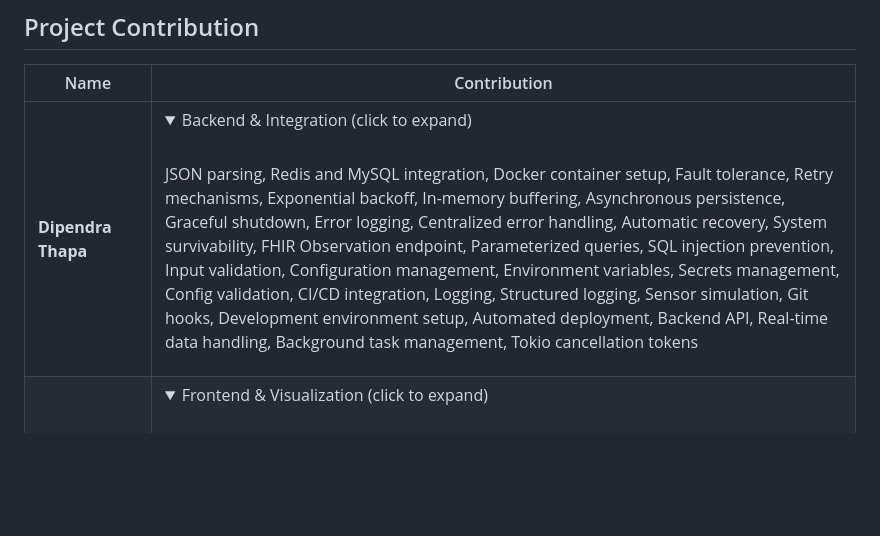
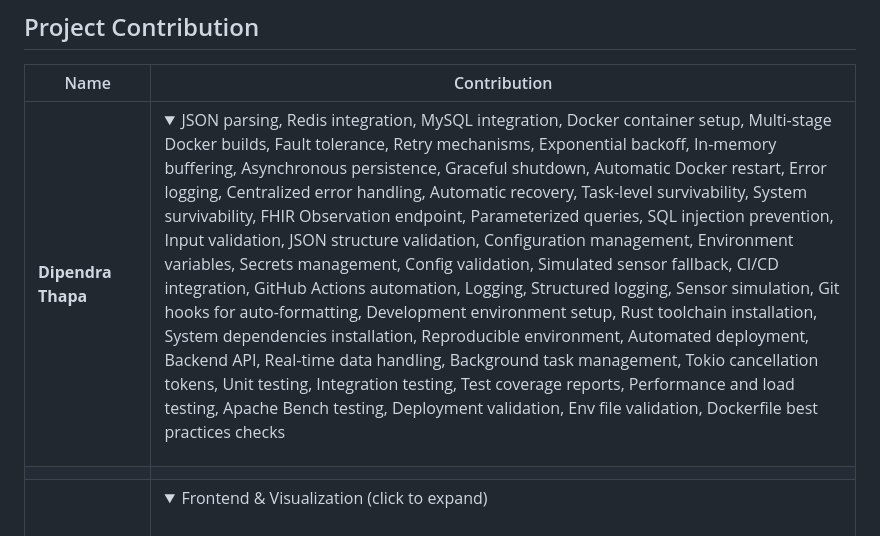
Before and after one commit to dipenrathapa/esms, a Markdown page: README.md, the part around the change. Rendered like a GitHub page; folded sections open; blank space fills up the shorter version.

```diff
--- a/README.md
+++ b/README.md
@@ -8,7 +8,8 @@ A cloud-deployable, real-time sensor analytics system demonstrating **Innovation
 
 | Name | Contribution |
 |------|-------------|
-| **Dipendra Thapa** | <details><summary>Backend & Integration (click to expand)</summary><br>JSON parsing, Redis and MySQL integration, Docker container setup, Fault tolerance, Retry mechanisms, Exponential backoff, In-memory buffering, Asynchronous persistence, Graceful shutdown, Error logging, Centralized error handling, Automatic recovery, System survivability, FHIR Observation endpoint, Parameterized queries, SQL injection prevention, Input validation, Configuration management, Environment variables, Secrets management, Config validation, CI/CD integration, Logging, Structured logging, Sensor simulation, Git hooks, Development environment setup, Automated deployment, Backend API, Real-time data handling, Background task management, Tokio cancellation tokens</details> |
+| **Dipendra Thapa** | <details><summary>JSON parsing, Redis integration, MySQL integration, Docker container setup, Multi-stage Docker builds, Fault tolerance, Retry mechanisms, Exponential backoff, In-memory buffering, Asynchronous persistence, Graceful shutdown, Automatic Docker restart, Error logging, Centralized error handling, Automatic recovery, Task-level survivability, System survivability, FHIR Observation endpoint, Parameterized queries, SQL injection prevention, Input validation, JSON structure validation, Configuration management, Environment variables, Secrets management, Config validation, Simulated sensor fallback, CI/CD integration, GitHub Actions automation, Logging, Structured logging, Sensor simulation, Git hooks for auto-formatting, Development environment setup, Rust toolchain installation, System dependencies installation, Reproducible environment, Automated deployment, Backend API, Real-time data handling, Background task management, Tokio cancellation tokens, Unit testing, Integration testing, Test coverage reports, Performance and load testing, Apache Bench testing, Deployment validation, Env file validation, Dockerfile best practices checks
+</details> |
 | **Pritam Parmanik** | <details><summary>Frontend & Visualization (click to expand)</summary><br>Responsive UI design, HTML5 structure, CSS3 styling, Flexbox and Grid layout, Linear gradients, Shadow & border styling, Theming, Dark mode support, Typography management, Cross-browser compatibility, Interactive dashboards, Real-time data rendering, D3.js charting, Time series visualization, Line and scatter charts, Axis scaling, Gridlines and legends, Color scales, Conditional formatting, Motion/heat shading, Tooltip creation, Dynamic DOM manipulation, Event handling, Button filters, State management, User interaction, Hover effects, Transitions & animations, Accessibility considerations, JSON data consumption, API fetching with Fetch API, Error handling, Status indicators, Asynchronous updates, Auto-refresh polling, Chart scaling, Responsive SVGs, Data binding, Structured layout panels, Modular UI components, Real-time user feedback, Performance optimization, Debugging & logging, CI/CD readiness, Interactive correlation analysis, Environmental stress visualization, UI/UX design for sensor dashboards, Mobile-friendly design</details> |
 | **Shokhjahon Kodirov** | <details><summary>Hardware Integration & Arduino Programming (click to expand)</summary><br>Microcontroller programming (Arduino Uno), C/C++ firmware development, Real-time data acquisition, DHT11 temperature & humidity sensor integration, PIR motion sensor interfacing, Analog sound sensor reading, Heart rate pulse sensor signal processing, BPM calculation, Threshold-based event detection, Peak detection, ADC utilization, Sensor calibration, Noise mapping, Data validation and fallback checks, Data smoothing, Sampling and reporting interval management, Timekeeping without RTC, Elapsed time calculation, Serial communication and JSON formatting, Pulse waveform analysis, Safety and error handling, Breadboard wiring and prototyping, Pin configuration, Loop-based non-blocking processing, Event-driven design, Modular function decomposition, Real-time monitoring readiness, Output standardization for backend integration, Low-level hardware interfacing, System startup initialization, Fault tolerance in sensor readings, Multi-sensor interfacing, Robustness in low-power environments, Data streaming for IoT applications</details> |
 
```
